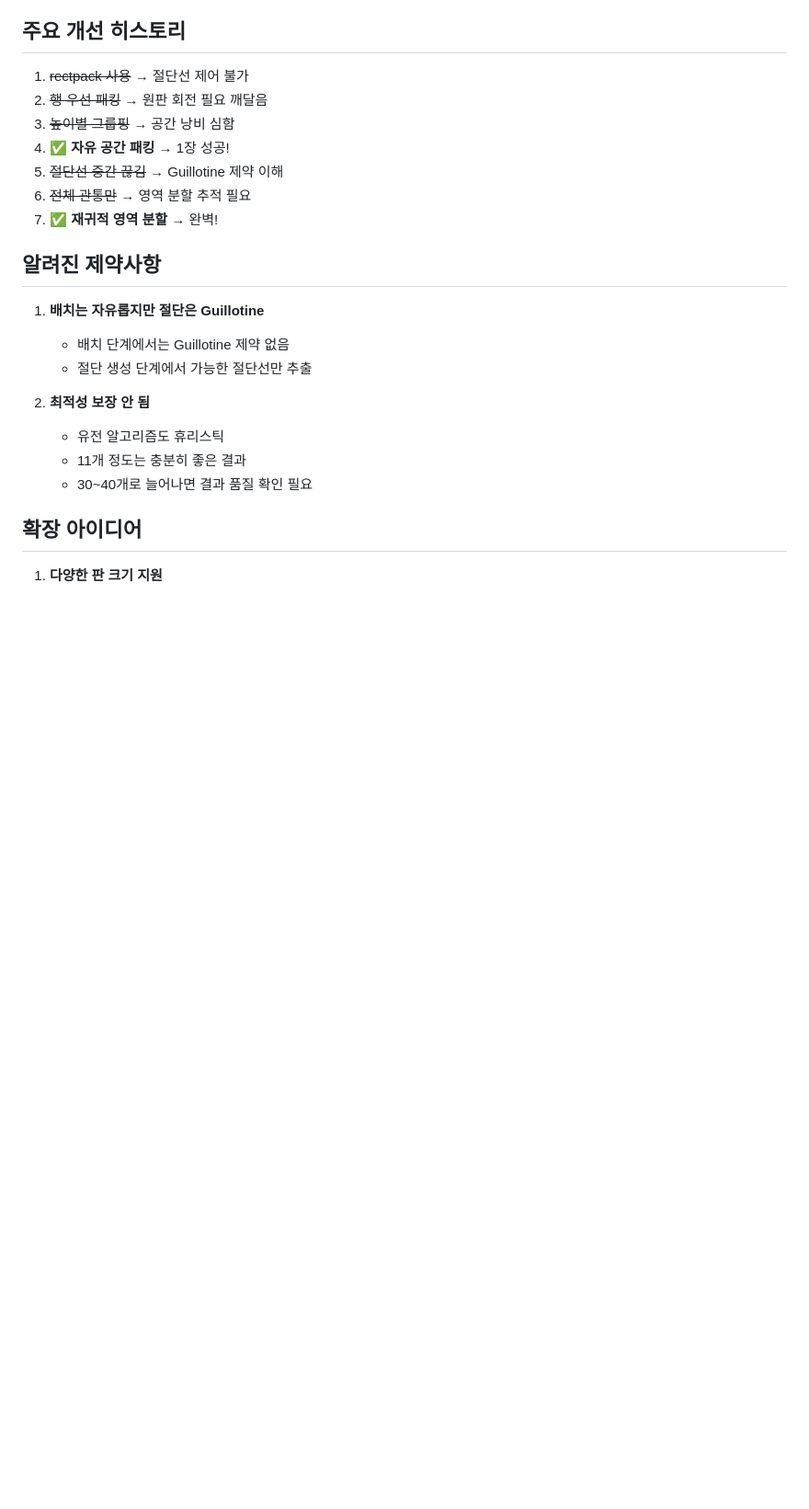
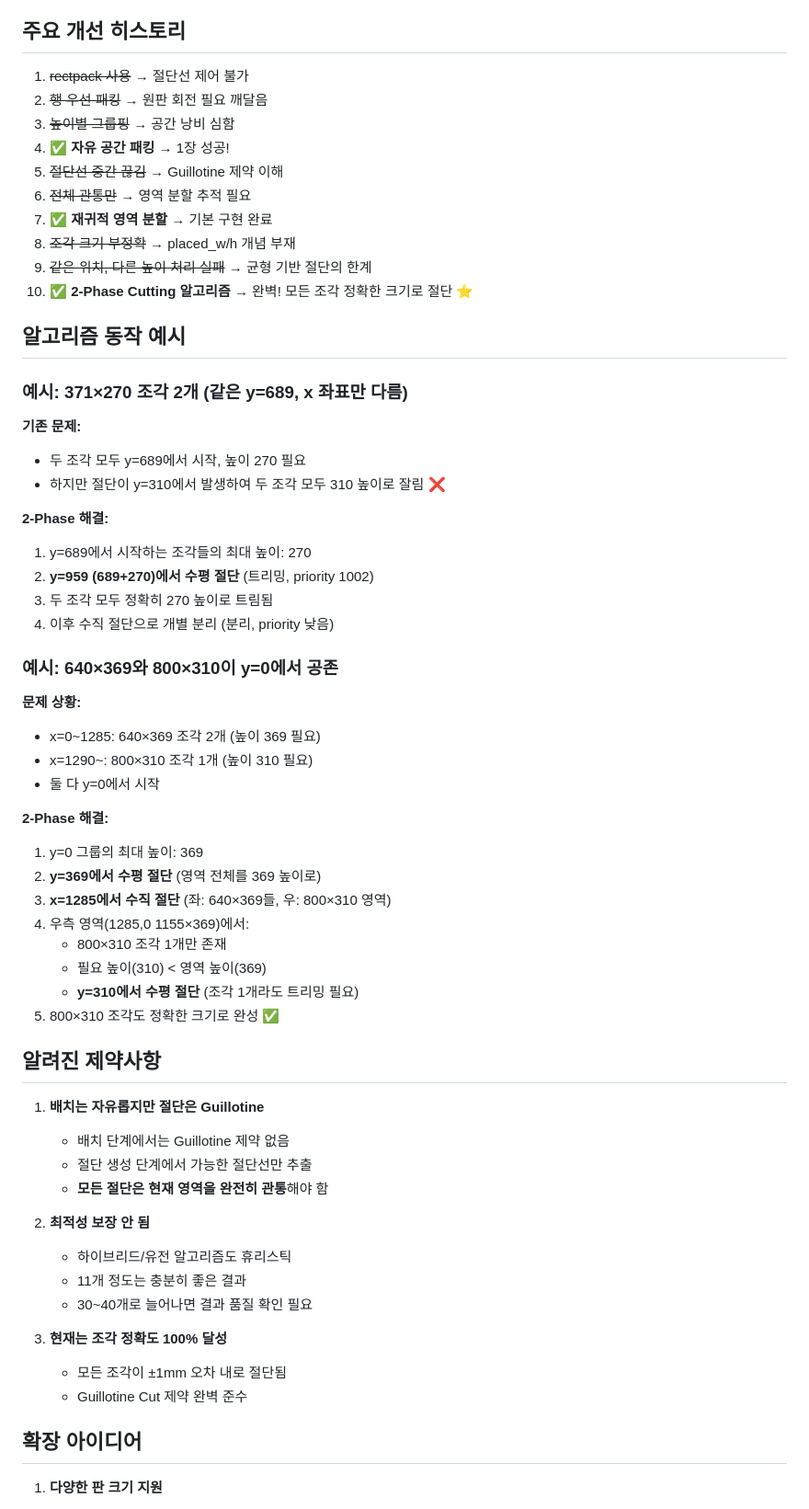
Before and after one commit to khris/woodcut, a Markdown page: AGENTS.md, the part around one of its changes. Shown at 92% size. Drawn GitHub-style; blank space fills up the shorter version.

```diff
--- a/AGENTS.md
+++ b/AGENTS.md
@@ -110,18 +171,57 @@ pieces = [
 4. ✅ **자유 공간 패킹** → 1장 성공!
 5. ~~절단선 중간 끊김~~ → Guillotine 제약 이해
 6. ~~전체 관통만~~ → 영역 분할 추적 필요
-7. ✅ **재귀적 영역 분할** → 완벽!
+7. ✅ **재귀적 영역 분할** → 기본 구현 완료
+8. ~~조각 크기 부정확~~ → placed_w/h 개념 부재
+9. ~~같은 위치, 다른 높이 처리 실패~~ → 균형 기반 절단의 한계
+10. ✅ **2-Phase Cutting 알고리즘** → 완벽! 모든 조각 정확한 크기로 절단 ⭐
+
+## 알고리즘 동작 예시
+
+### 예시: 371×270 조각 2개 (같은 y=689, x 좌표만 다름)
+
+**기존 문제:**
+- 두 조각 모두 y=689에서 시작, 높이 270 필요
+- 하지만 절단이 y=310에서 발생하여 두 조각 모두 310 높이로 잘림 ❌
+
+**2-Phase 해결:**
+1. y=689에서 시작하는 조각들의 최대 높이: 270
+2. **y=959 (689+270)에서 수평 절단** (트리밍, priority 1002)
+3. 두 조각 모두 정확히 270 높이로 트림됨
+4. 이후 수직 절단으로 개별 분리 (분리, priority 낮음)
+
+### 예시: 640×369와 800×310이 y=0에서 공존
+
+**문제 상황:**
+- x=0~1285: 640×369 조각 2개 (높이 369 필요)
+- x=1290~: 800×310 조각 1개 (높이 310 필요)
+- 둘 다 y=0에서 시작
+
+**2-Phase 해결:**
+1. y=0 그룹의 최대 높이: 369
+2. **y=369에서 수평 절단** (영역 전체를 369 높이로)
+3. **x=1285에서 수직 절단** (좌: 640×369들, 우: 800×310 영역)
+4. 우측 영역(1285,0 1155×369)에서:
+   - 800×310 조각 1개만 존재
+   - 필요 높이(310) < 영역 높이(369)
+   - **y=310에서 수평 절단** (조각 1개라도 트리밍 필요)
+5. 800×310 조각도 정확한 크기로 완성 ✅
 
 ## 알려진 제약사항
 
 1. **배치는 자유롭지만 절단은 Guillotine**
    - 배치 단계에서는 Guillotine 제약 없음
    - 절단 생성 단계에서 가능한 절단선만 추출
+   - **모든 절단은 현재 영역을 완전히 관통**해야 함
 
 2. **최적성 보장 안 됨**
-   - 유전 알고리즘도 휴리스틱
+   - 하이브리드/유전 알고리즘도 휴리스틱
    - 11개 정도는 충분히 좋은 결과
    - 30~40개로 늘어나면 결과 품질 확인 필요
+
+3. **현재는 조각 정확도 100% 달성**
+   - 모든 조각이 ±1mm 오차 내로 절단됨
+   - Guillotine Cut 제약 완벽 준수
 
 ## 확장 아이디어
 
```
Also changed, not shown: other parts of AGENTS.md (+132 -46 lines).
